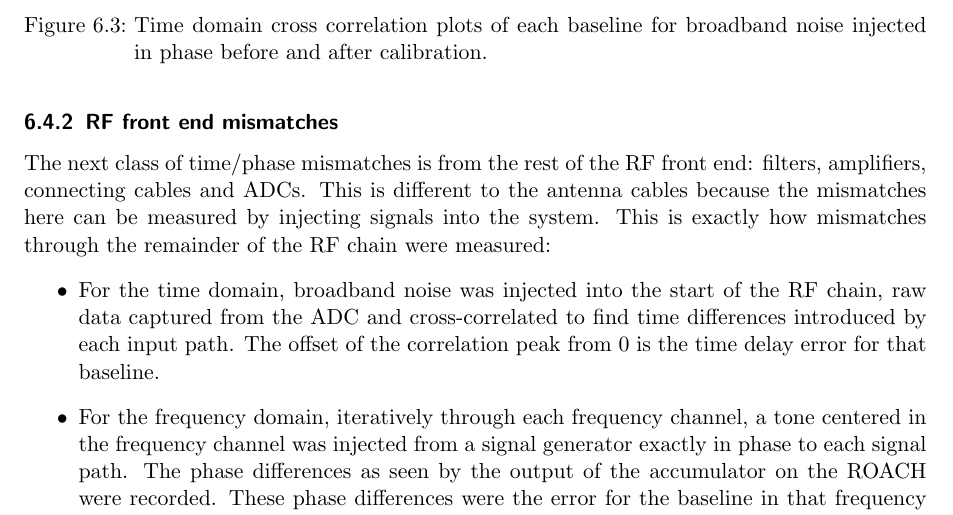
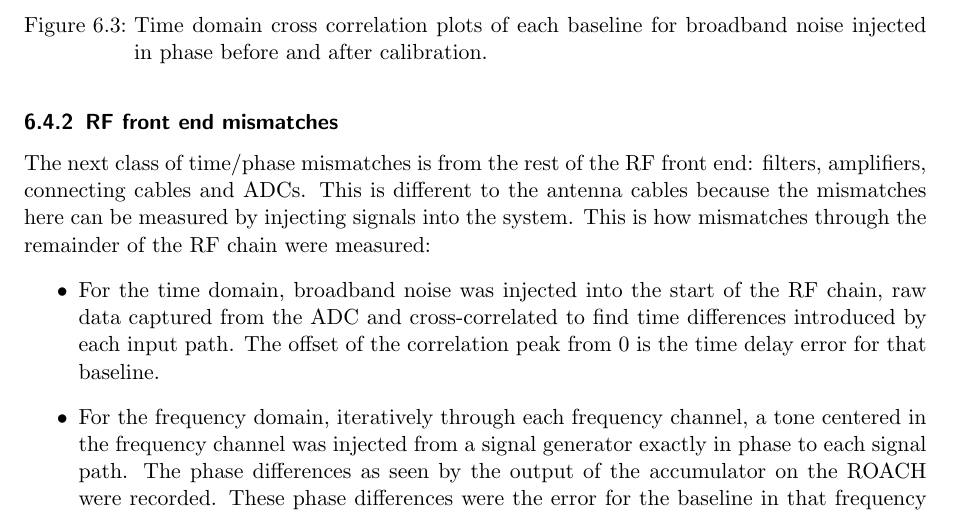
Before and after one commit to luwangg/masters_writeup, a LaTeX thesis (main.tex, which reads tex/66-software-calibration.tex): part of page 71 of 107, cut so that both start at the same text. Compiled offline with pdfLaTeX.

Commit message:
Ch6 update

```diff
--- a/tex/66-software-calibration.tex
+++ b/tex/66-software-calibration.tex
@@ -58,7 +58,7 @@ To verify the implementation of this technique in a laboratory test, all ADC cha
 \end{table}
 
 \subsection{RF front end mismatches}
-The next class of time/phase mismatches is from the rest of the RF front end: filters, amplifiers, connecting cables and ADCs. This is different to the antenna cables because the mismatches here can be measured by injecting signals into the system. This is exactly how mismatches through the remainder of the RF chain were measured:
+The next class of time/phase mismatches is from the rest of the RF front end: filters, amplifiers, connecting cables and ADCs. This is different to the antenna cables because the mismatches here can be measured by injecting signals into the system. This is how mismatches through the remainder of the RF chain were measured:
 \begin{itemize}
   \item For the time domain, broadband noise was injected into the start of the RF chain, raw data captured from the ADC and cross-correlated to find time differences introduced by each input path. The offset of the correlation peak from 0 is the time delay error for that baseline.
   \item For the frequency domain, iteratively through each frequency channel, a tone centered in the frequency channel was injected from a signal generator exactly in phase to each signal path. The phase differences as seen by the output of the accumulator on the ROACH were recorded. These phase differences were the error for the baseline in that frequency channel.
```
